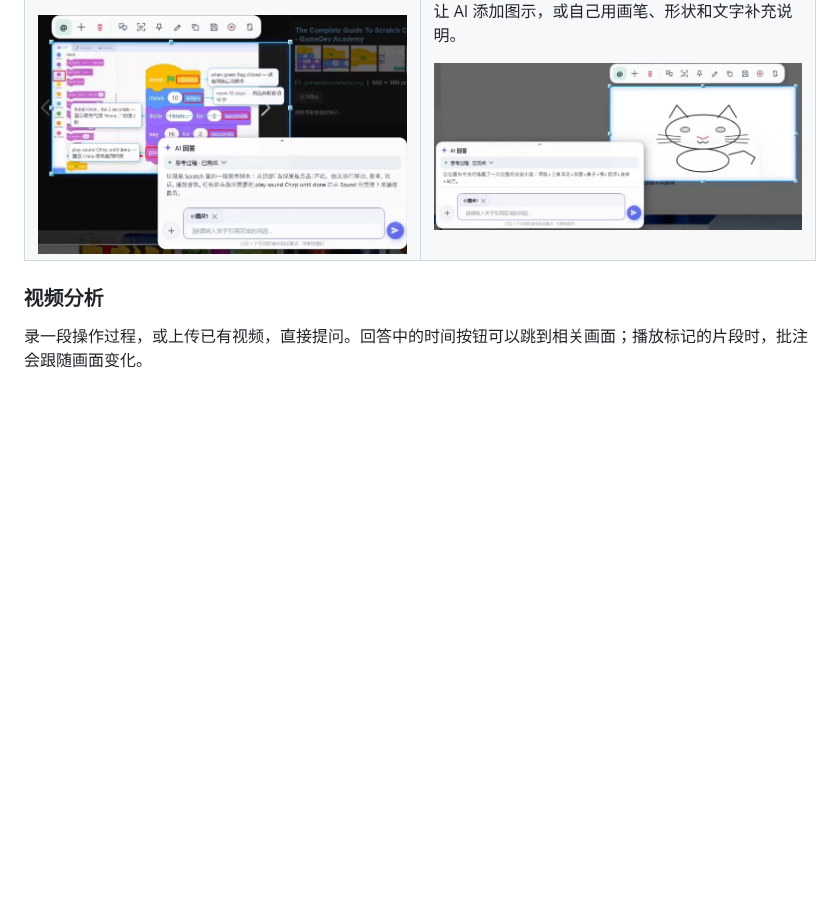
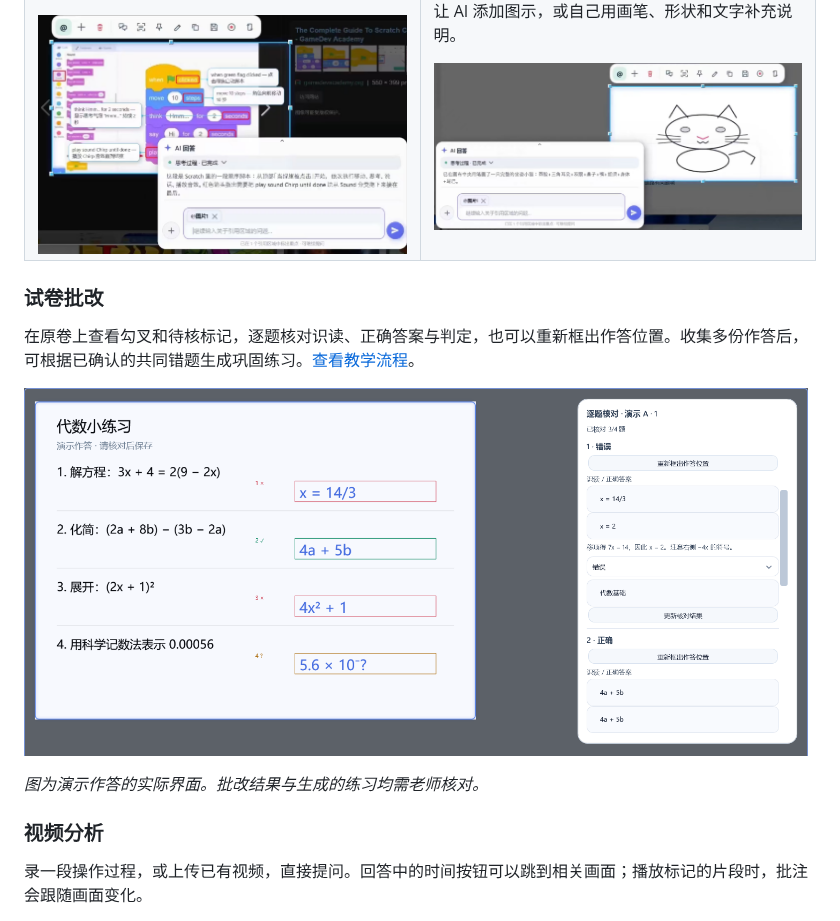
Before and after one commit to abnste/mewu_ai, a Markdown page: README.zh-CN.md, the part around the change. GitHub-like rendering; pictures changed too: docs/images/teaching-review-zh.png (added); blank space fills up the shorter version.

```diff
--- a/README.zh-CN.md
+++ b/README.zh-CN.md
@@ -62,6 +62,16 @@
 </td>
 </tr>
 </table>
+
+### 试卷批改
+
+在原卷上查看勾叉和待核标记，逐题核对识读、正确答案与判定，也可以重新框出作答位置。收集多份作答后，可根据已确认的共同错题生成巩固练习。[查看教学流程](./docs/teaching-workflow.md)。
+
+<p align="center">
+  <a href="./docs/images/teaching-review-zh.png"><img src="./docs/images/teaching-review-zh.png" width="100%" alt="试卷原位标注：左侧显示错误、正确和待核作答，右侧可核对识读、答案并调整判定" /></a>
+</p>
+
+*图为演示作答的实际界面。批改结果与生成的练习均需老师核对。*
 
 ### 视频分析
 
```
Also changed, not shown: README.md (+10 -0 lines), docs/images/teaching-review-en.png (added), 2 other files.
